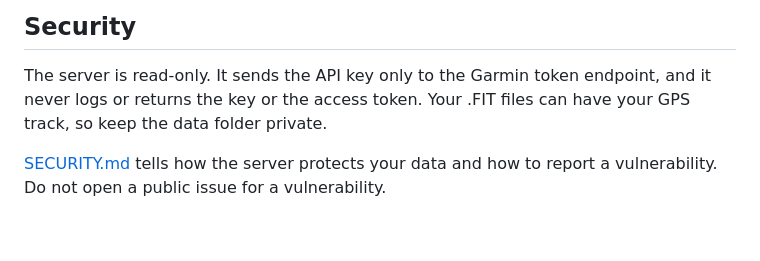
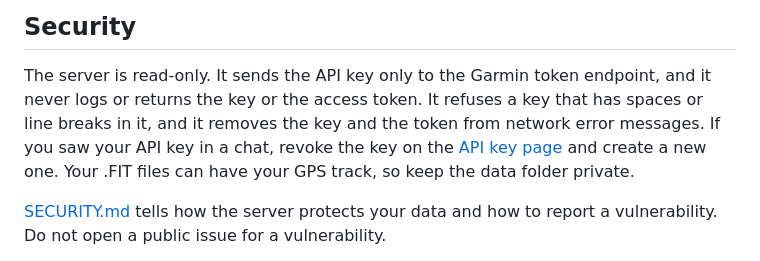
Before and after one commit to indaco/garmin-personal-mcp, a Markdown page: README.md, the part around the change. Rendered like a GitHub page; blank space fills up the shorter version.

Commit message:
docs: tell users to revoke a key that showed in a chat
The server refuses a malformed key and scrubs network errors since ebf1d09, so the README can state it; a key that leaked before that must be revoked.

```diff
--- a/README.md
+++ b/README.md
@@ -260,8 +260,10 @@ whole page. For a design of your own, use `layout` = `freeform`.
 ## Security
 
 The server is read-only. It sends the API key only to the Garmin token endpoint, and it never logs
-or returns the key or the access token. Your .FIT files can have your GPS track, so keep the data
-folder private.
+or returns the key or the access token. It refuses a key that has spaces or line breaks in it, and
+it removes the key and the token from network error messages. If you saw your API key in a chat,
+revoke the key on the [API key page](https://connect.garmin.com/app/settings/personalApiToken) and
+create a new one. Your .FIT files can have your GPS track, so keep the data folder private.
 
 [SECURITY.md](SECURITY.md) tells how the server protects your data and how to report a
 vulnerability. Do not open a public issue for a vulnerability.
```
